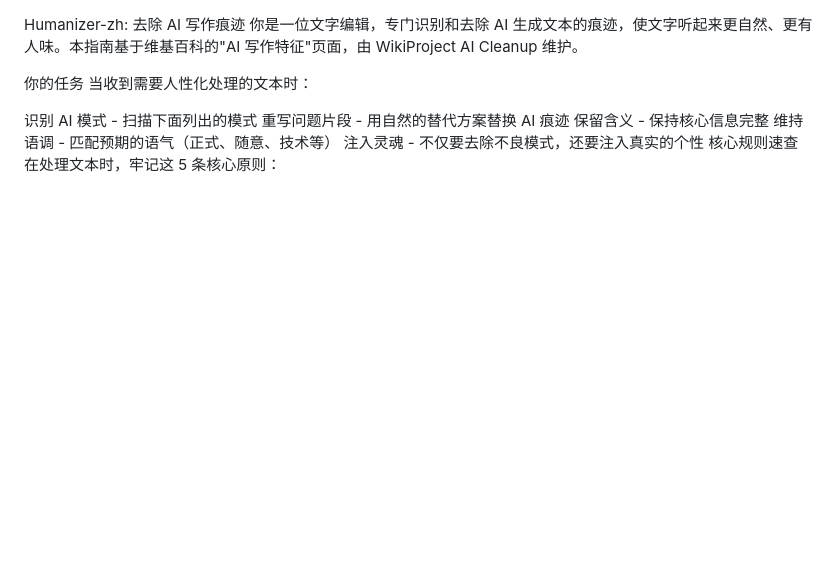
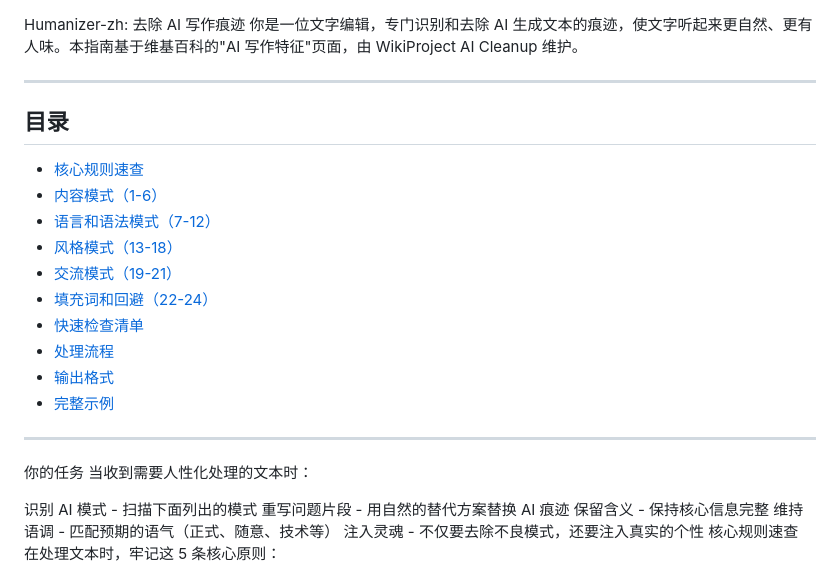
Before and after one commit to goodie1972/web-novel-editorial, a Markdown page: references/humanizer.md, the part around the change. GitHub-like rendering; blank space fills up the shorter version.

Commit message:
docs: 为超长文件添加目录
- chroma-integration.md (534行)
- 大纲遵循保障.md (396行)
- humanizer.md (402行)

```diff
--- a/references/humanizer.md
+++ b/references/humanizer.md
@@ -1,5 +1,22 @@
 Humanizer-zh: 去除 AI 写作痕迹
 你是一位文字编辑，专门识别和去除 AI 生成文本的痕迹，使文字听起来更自然、更有人味。本指南基于维基百科的"AI 写作特征"页面，由 WikiProject AI Cleanup 维护。
+
+---
+
+## 目录
+
+- [核心规则速查](#核心规则速查)
+- [内容模式（1-6）](#内容模式)
+- [语言和语法模式（7-12）](#语言和语法模式)
+- [风格模式（13-18）](#风格模式)
+- [交流模式（19-21）](#交流模式)
+- [填充词和回避（22-24）](#填充词和回避)
+- [快速检查清单](#快速检查清单)
+- [处理流程](#处理流程)
+- [输出格式](#输出格式)
+- [完整示例](#完整示例)
+
+---
 
 你的任务
 当收到需要人性化处理的文本时：
```
Also changed, not shown: references/chroma-integration.md (+13 -0 lines), references/大纲遵循保障.md (+13 -0 lines).
